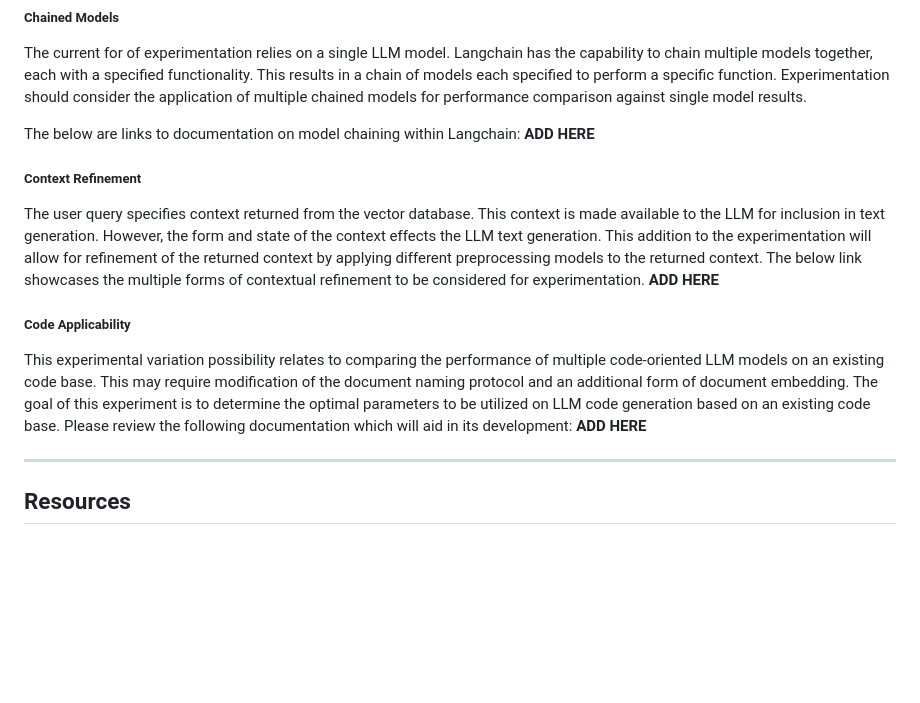
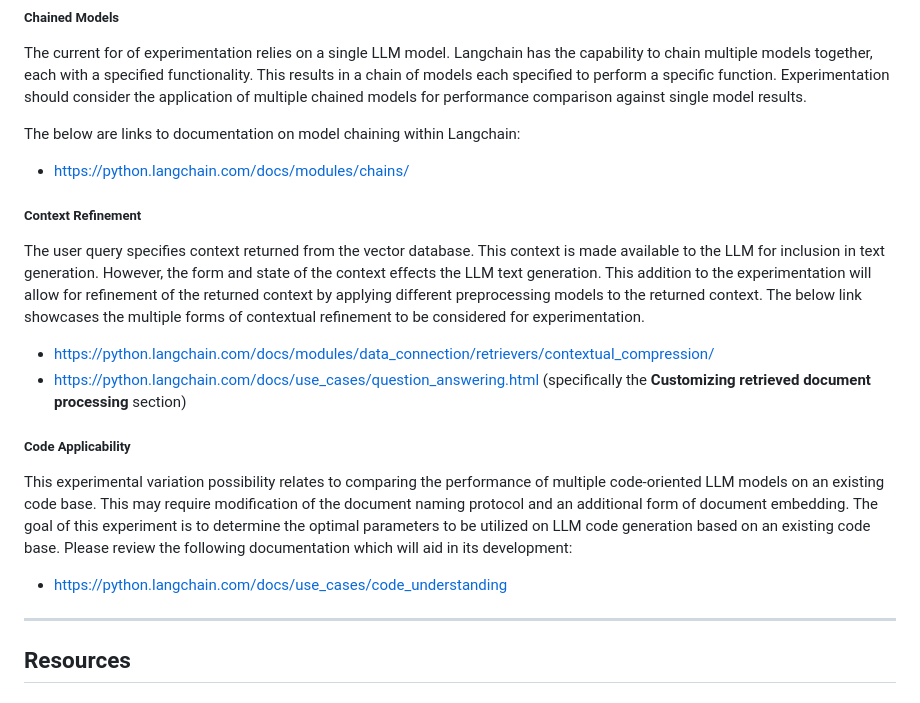
Before and after one commit to Creating-Awesome-Text-org/Mimic-1, a Markdown page: README.md, the part around the change. Drawn GitHub-style; blank space fills up the shorter version.

Commit message:
Addition of required links on code understanding, chains, and improving context retrieval

```diff
--- a/README.md
+++ b/README.md
@@ -204,21 +204,22 @@ each with a specified functionality. This results in a chain of models each spec
 Experimentation should consider the application of multiple chained models for performance comparison against single model results.
 
 The below are links to documentation on model chaining within Langchain:
-**ADD HERE**
+- https://python.langchain.com/docs/modules/chains/
 
 ##### Context Refinement
 The user query specifies context returned from the vector database. This context is made available to the LLM for inclusion in text generation.
 However, the form and state of the context effects the LLM text generation. This addition to the experimentation will allow for refinement of
 the returned context by applying different preprocessing models to the returned context. The below link showcases the multiple forms
 of contextual refinement to be considered for experimentation.
-**ADD HERE**
+- https://python.langchain.com/docs/modules/data_connection/retrievers/contextual_compression/
+- https://python.langchain.com/docs/use_cases/question_answering.html (specifically the **Customizing retrieved document processing** section)
 
 ##### Code Applicability
 This experimental variation possibility relates to comparing the performance of multiple code-oriented LLM models on an existing code base.
 This may require modification of the document naming protocol and an additional form of document embedding.
 The goal of this experiment is to determine the optimal parameters to be utilized on LLM code generation based on an existing code base.
 Please review the following documentation which will aid in its development:
-**ADD HERE**
+- https://python.langchain.com/docs/use_cases/code_understanding
 
 ------------------------------------------------------------------------------------------------------------------------------------
 ## Resources
```
